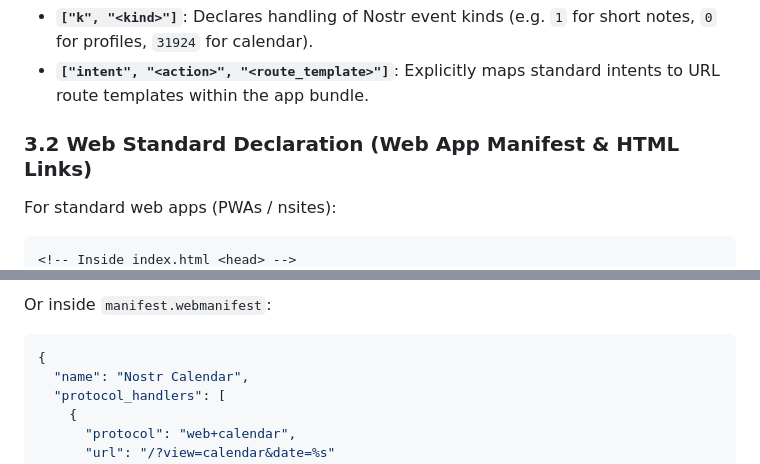
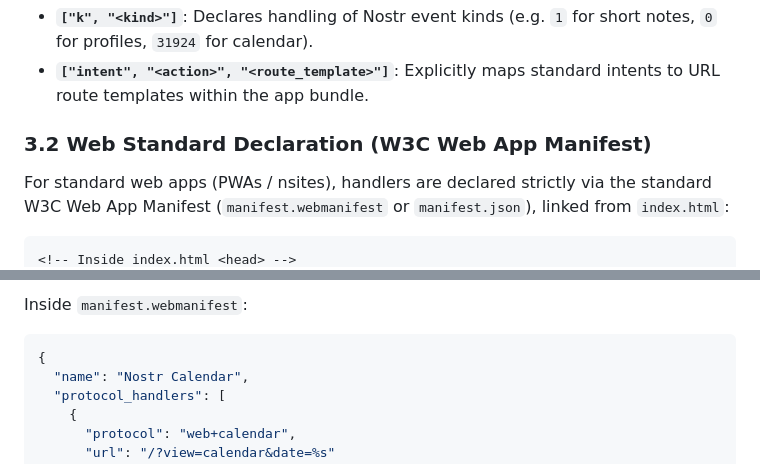
Before and after one commit to spiral-nights/omni, a Markdown page: docs/04-intents-and-permissions.md, 2 parts joined by grey strips. GitHub-like rendering.

Commit message:
docs: remove proprietary data-intent from index.html in favor of W3C Web Manifest

````diff
--- a/docs/04-intents-and-permissions.md
+++ b/docs/04-intents-and-permissions.md
@@ -61,8 +61,8 @@ In the app's published Nostr event (`kind: 31990` Handler Info or `kind: 35129`
 - **`["k", "<kind>"]`**: Declares handling of Nostr event kinds (e.g. `1` for short notes, `0` for profiles, `31924` for calendar).
 - **`["intent", "<action>", "<route_template>"]`**: Explicitly maps standard intents to URL route templates within the app bundle.
 
-### 3.2 Web Standard Declaration (Web App Manifest & HTML Links)
-For standard web apps (PWAs / nsites):
+### 3.2 Web Standard Declaration (W3C Web App Manifest)
+For standard web apps (PWAs / nsites), handlers are declared strictly via the standard W3C Web App Manifest (`manifest.webmanifest` or `manifest.json`), linked from `index.html`:
 
 ```html
 <!-- Inside index.html <head> -->
@@ -71,6 +70,6 @@ For standard web apps (PWAs / nsites):
 ```
 
-Or inside `manifest.webmanifest`:
+Inside `manifest.webmanifest`:
 
 ```json
 {
````
Also changed, not shown: other parts of docs/04-intents-and-permissions.md (+1 -2 lines).
